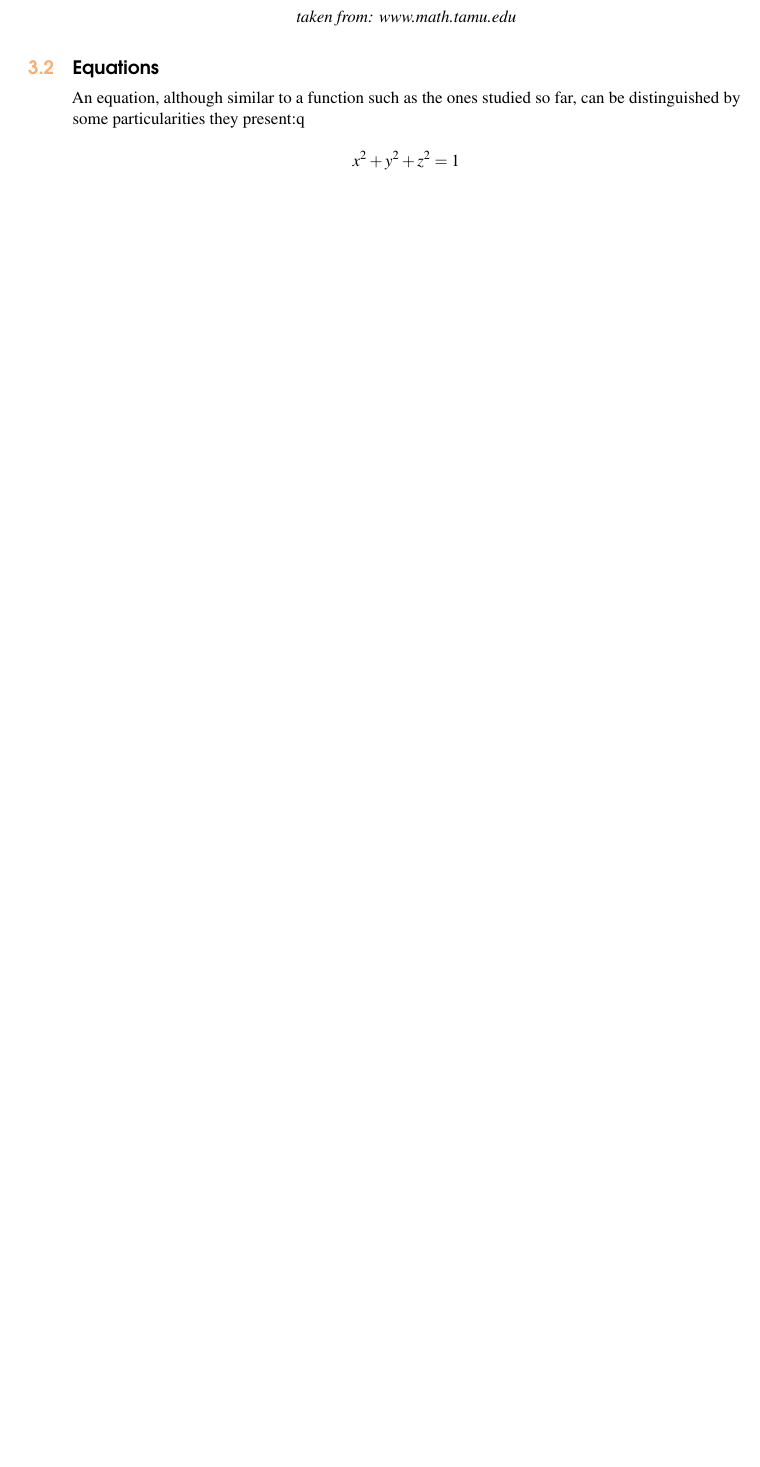
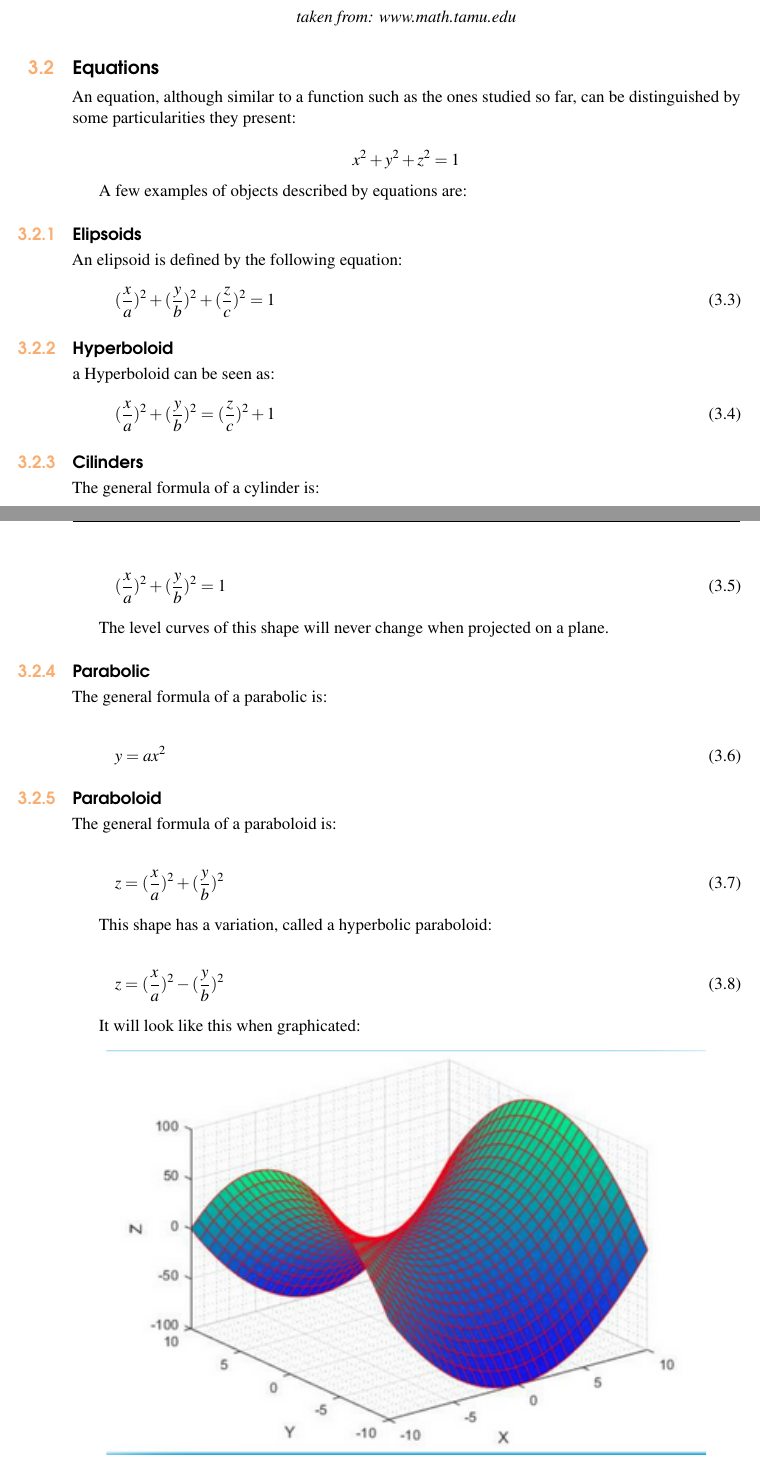
Before and after one commit to XaurDesu/vectorial_calculus, a LaTeX book (notes/main.tex): part of page 19 of 21 before the commit and two parts of pages 19 and 20 of 23 after it, the two joined at a grey line, cut so that both start at the same text, the shorter picture padded with empty space. Compiled offline with pdfLaTeX.

Commit message:
add paraboloid

```diff
--- a/notes/main.tex
+++ b/notes/main.tex
@@ -855,7 +855,60 @@ when measuring space. In any case, a level curve could be illustrated as such:
 \section{Equations}
 
 An equation, although similar to a function such as the ones studied so far,
-can be distinguished by some particularities they present:q
+can be distinguished by some particularities they present:
 
 $$ x^2 + y^2 + z^2 = 1$$
 
+A few examples of objects described by equations are:
+\subsection{Elipsoids}
+
+An elipsoid is defined by the following equation:
+\begin{equation}
+    (\frac{x}{a})^2+(\frac{y}{b})^2+(\frac{z}{c})^2 = 1
+\end{equation}
+
+
+\subsection{Hyperboloid}
+
+a Hyperboloid can be seen as:
+\begin{equation}
+    (\frac{x}{a})^2+(\frac{y}{b})^2 = (\frac{z}{c})^2 + 1
+\end{equation}
+
+\subsection{Cilinders}
+
+The general formula of a cylinder is:
+
+\begin{equation}
+    (\frac{x}{a})^2+(\frac{y}{b})^2 = 1
+\end{equation}
+
+The level curves of this shape will never change when projected on a plane.
+
+\subsection{Parabolic}
+
+The general formula of a parabolic is:
+
+\begin{equation}
+    y = ax^2
+\end{equation}
+
+\subsection{Paraboloid}
+
+The general formula of a paraboloid is:
+
+\begin{equation}
+    z = (\frac{x}{a})^2 + (\frac{y}{b})^2
+\end{equation}
+
+This shape has a variation, called a hyperbolic paraboloid:
+
+
+\begin{equation}
+    z = (\frac{x}{a})^2 - (\frac{y}{b})^2
+\end{equation}
+
+It will look like this when graphicated:
+\begin{center}
+    \includegraphics*[]{Pictures/hyperbolic_paraboloid.png}
+\end{center}
```
Also changed, not shown: notes/Pictures/hyperbolic_paraboloid.png (added), notes/main.pdf, notes/main.tex (84 more changed lines), 1 other file.
